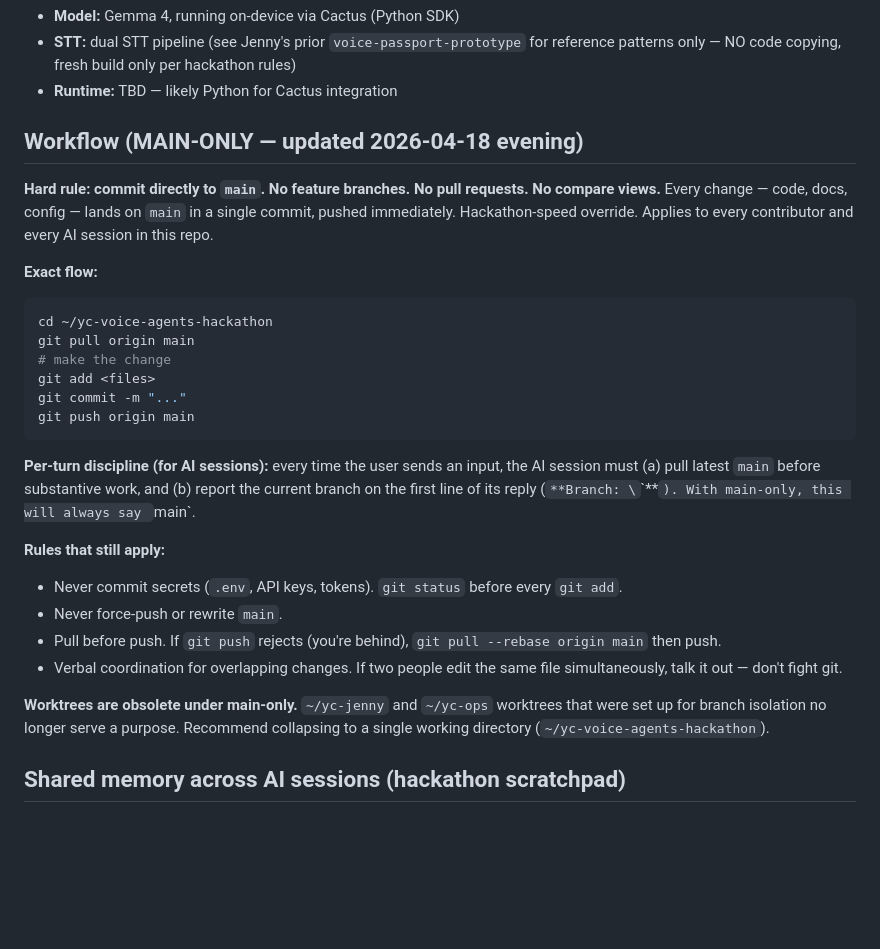
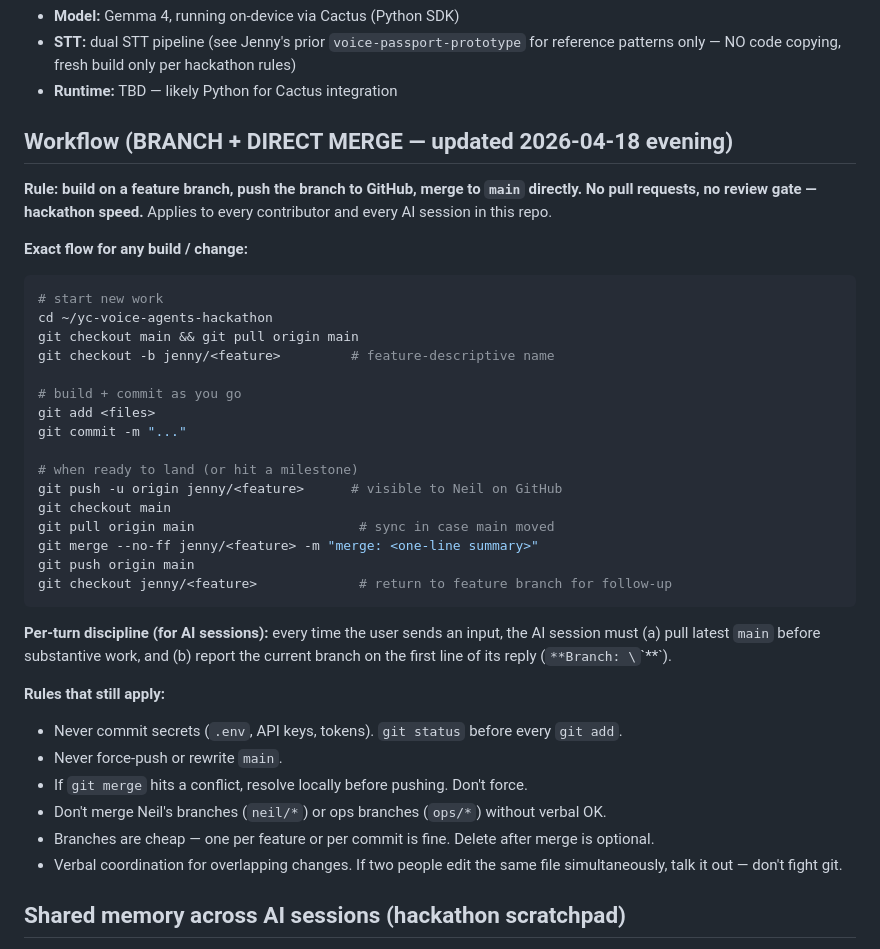
Before and after one commit to Neil-N4/yc-voice-agents-hackathon, a Markdown page: CLAUDE.md, the part around the change. GitHub-like rendering; blank space fills up the shorter version.

Commit message:
docs(workflow): branch + direct merge to main — no PRs

````diff
--- a/CLAUDE.md
+++ b/CLAUDE.md
@@ -19,30 +19,40 @@ This file is also exposed as `AGENTS.md` (Codex convention) and `.cursorrules` (
 - **STT:** dual STT pipeline (see Jenny's prior `voice-passport-prototype` for reference patterns only — NO code copying, fresh build only per hackathon rules)
 - **Runtime:** TBD — likely Python for Cactus integration
 
-## Workflow (MAIN-ONLY — updated 2026-04-18 evening)
+## Workflow (BRANCH + DIRECT MERGE — updated 2026-04-18 evening)
 
-**Hard rule: commit directly to `main`. No feature branches. No pull requests. No compare views.** Every change — code, docs, config — lands on `main` in a single commit, pushed immediately. Hackathon-speed override. Applies to every contributor and every AI session in this repo.
+**Rule: build on a feature branch, push the branch to GitHub, merge to `main` directly. No pull requests, no review gate — hackathon speed.** Applies to every contributor and every AI session in this repo.
 
-**Exact flow:**
+**Exact flow for any build / change:**
 
 ```bash
+# start new work
 cd ~/yc-voice-agents-hackathon
-git pull origin main
-# make the change
+git checkout main && git pull origin main
+git checkout -b jenny/<feature>         # feature-descriptive name
+
+# build + commit as you go
 git add <files>
 git commit -m "..."
+
+# when ready to land (or hit a milestone)
+git push -u origin jenny/<feature>      # visible to Neil on GitHub
+git checkout main
+git pull origin main                     # sync in case main moved
+git merge --no-ff jenny/<feature> -m "merge: <one-line summary>"
 git push origin main
+git checkout jenny/<feature>             # return to feature branch for follow-up
 ```
 
-**Per-turn discipline (for AI sessions):** every time the user sends an input, the AI session must (a) pull latest `main` before substantive work, and (b) report the current branch on the first line of its reply (`**Branch: \`<name>\`**`). With main-only, this will always say `main`.
+**Per-turn discipline (for AI sessions):** every time the user sends an input, the AI session must (a) pull latest `main` before substantive work, and (b) report the current branch on the first line of its reply (`**Branch: \`<name>\`**`).
 
 **Rules that still apply:**
 - Never commit secrets (`.env`, API keys, tokens). `git status` before every `git add`.
 - Never force-push or rewrite `main`.
-- Pull before push. If `git push` rejects (you're behind), `git pull --rebase origin main` then push.
+- If `git merge` hits a conflict, resolve locally before pushing. Don't force.
+- Don't merge Neil's branches (`neil/*`) or ops branches (`ops/*`) without verbal OK.
+- Branches are cheap — one per feature or per commit is fine. Delete after merge is optional.
 - Verbal coordination for overlapping changes. If two people edit the same file simultaneously, talk it out — don't fight git.
-
-**Worktrees are obsolete under main-only.** `~/yc-jenny` and `~/yc-ops` worktrees that were set up for branch isolation no longer serve a purpose. Recommend collapsing to a single working directory (`~/yc-voice-agents-hackathon`).
 
 ## Shared memory across AI sessions (hackathon scratchpad)
 
````
